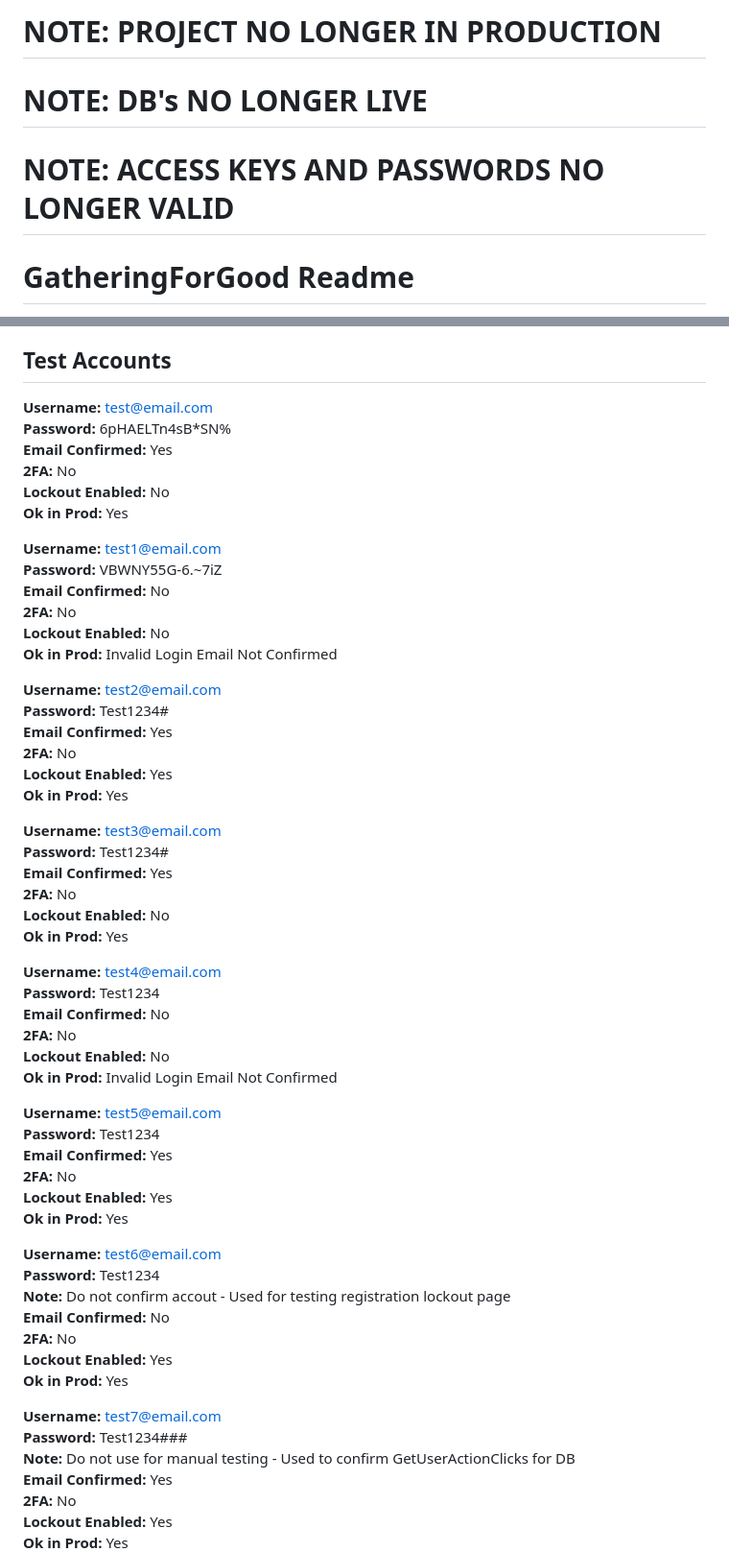
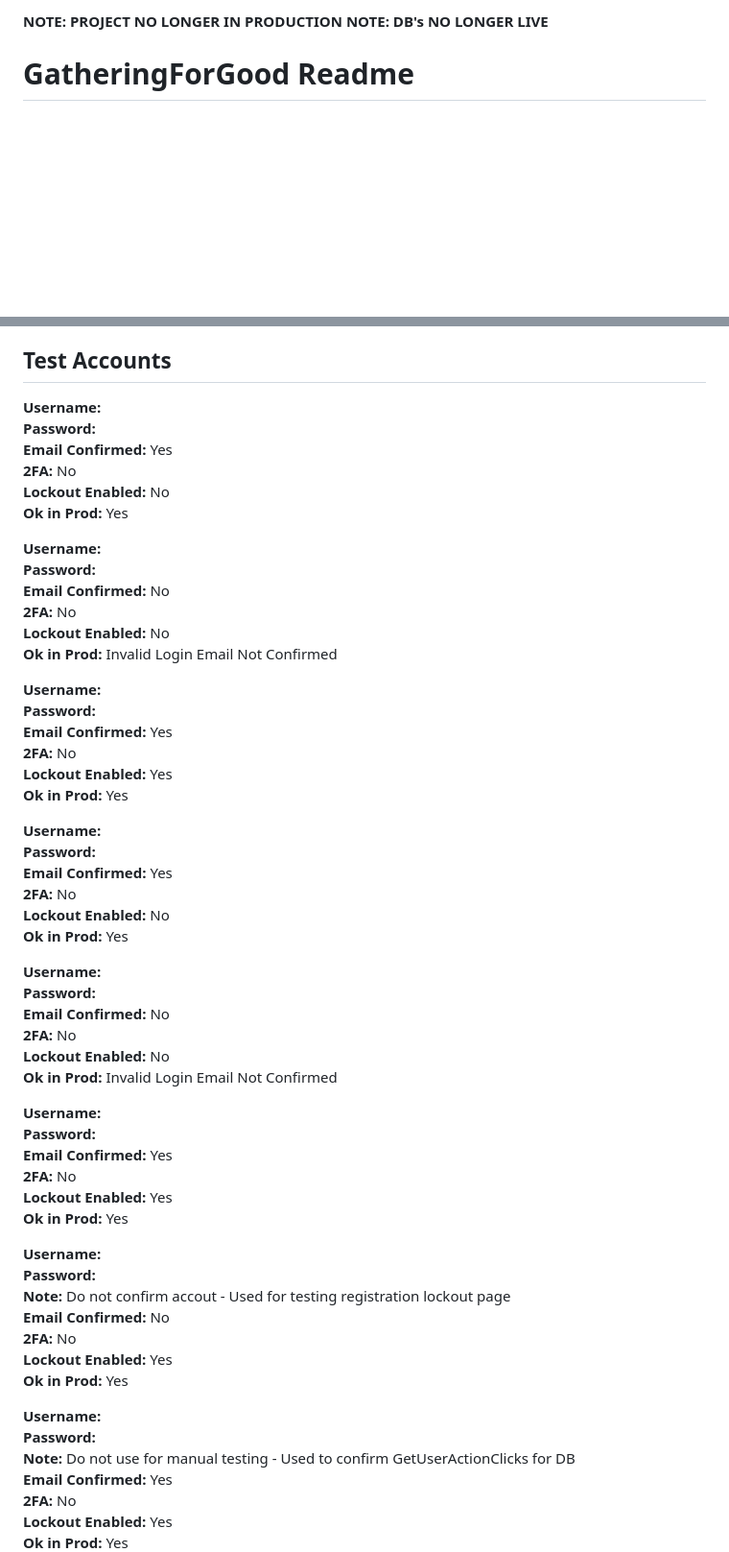
Before and after one commit to myusernamedm/gatheringforgood, a Markdown page: readme.md, 2 parts joined by grey strips. Shown at 96% size. Drawn GitHub-style; blank space fills up the shorter version.

```diff
--- a/readme.md
+++ b/readme.md
@@ -1,7 +1,5 @@
-# NOTE: PROJECT NO LONGER IN PRODUCTION
-# NOTE: DB's NO LONGER LIVE
-# NOTE: ACCESS KEYS AND PASSWORDS NO LONGER VALID
-
+**NOTE: PROJECT NO LONGER IN PRODUCTION**
+**NOTE: DB's NO LONGER LIVE**
 
 # GatheringForGood Readme
 
@@ -16,58 +14,58 @@ There are a number of nuget and npm packages used in the app.
 <u>**Ensure that your ip address is added to gfg-initial DB Firewall rules in Azure before running UI test suite or interacting with database data.**</u>
 
 ## Test Accounts
-**Username:** test@email.com\
-**Password:** 6pHAELTn4sB*SN%\
+**Username:** \
+**Password:** \
 **Email Confirmed:** Yes\
 **2FA:** No\
 **Lockout Enabled:** No\
 **Ok in Prod:** Yes
 
-**Username:** test1@email.com\
-**Password:** VBWNY55G-6.~7iZ\
+**Username:** \
+**Password:** \
 **Email Confirmed:** No\
 **2FA:** No\
 **Lockout Enabled:** No\
 **Ok in Prod:** Invalid Login Email Not Confirmed
 
-**Username:** test2@email.com\
-**Password:** Test1234#\
+**Username:** \
+**Password:** \
 **Email Confirmed:** Yes\
 **2FA:** No\
 **Lockout Enabled:** Yes\
 **Ok in Prod:** Yes
 
-**Username:** test3@email.com\
-**Password:** Test1234#\
+**Username:** \
+**Password:** \
 **Email Confirmed:** Yes\
 **2FA:** No\
 **Lockout Enabled:** No\
 **Ok in Prod:** Yes
 
-**Username:** test4@email.com\
-**Password:** Test1234\
+**Username:** \
+**Password:** \
 **Email Confirmed:** No\
 **2FA:** No\
 **Lockout Enabled:** No\
 **Ok in Prod:** Invalid Login Email Not Confirmed
 
-**Username:** test5@email.com\
-**Password:** Test1234\
+**Username:** \
+**Password:** \
 **Email Confirmed:** Yes\
 **2FA:** No\
 **Lockout Enabled:** Yes\
 **Ok in Prod:** Yes
 
-**Username:** test6@email.com\
-**Password:** Test1234\
+**Username:** \
+**Password:** \
 **Note:** Do not confirm accout - Used for testing registration lockout page\
 **Email Confirmed:** No\
 **2FA:** No\
 **Lockout Enabled:** Yes\
 **Ok in Prod:** Yes
 
-**Username:** test7@email.com\
-**Password:** Test1234###\
+**Username:** \
+**Password:** \
 **Note:** Do not use for manual testing - Used to confirm GetUserActionClicks for DB\
 **Email Confirmed:** Yes\
 **2FA:** No\
```
